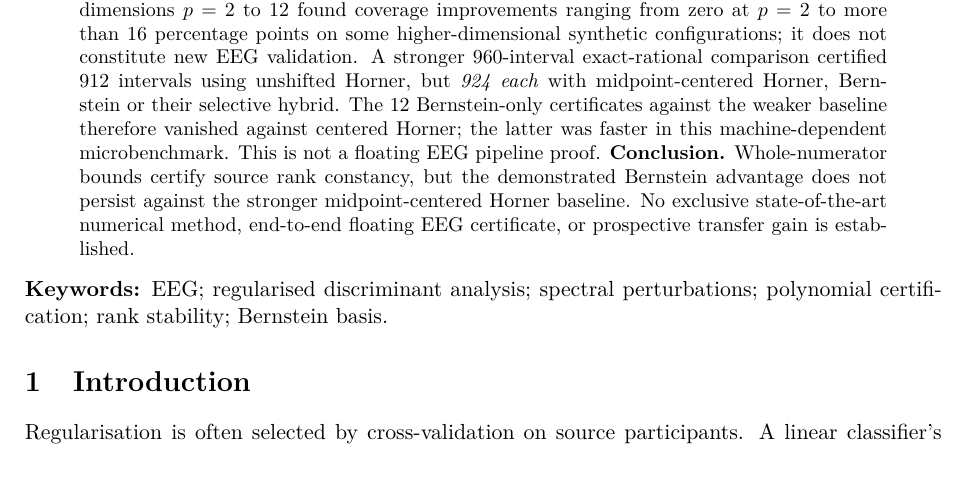
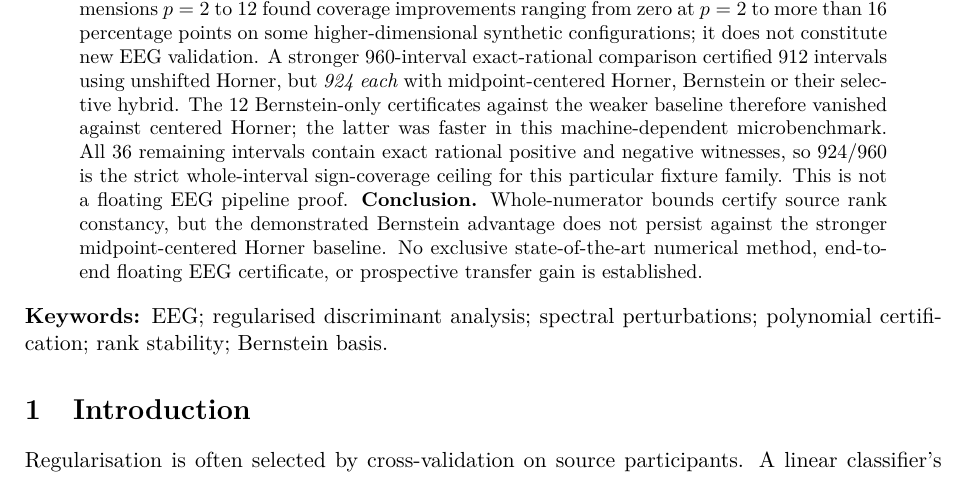
Before and after one commit to lindicaphxag-tech/kaggle, a LaTeX paper (research/defaultreg_bspc_v13/main_p4_rank_cell_certificates_NOT_READY.tex): part of page 1 of 8, cut so that both start at the same text. Compiled offline with pdfLaTeX.

Commit message:
P4: align final manuscript evidence and layout

```diff
--- a/research/defaultreg_bspc_v13/main_p4_rank_cell_certificates_NOT_READY.tex
+++ b/research/defaultreg_bspc_v13/main_p4_rank_cell_certificates_NOT_READY.tex
@@ -54,6 +54,10 @@ Bernstein-only certificates against the weaker
 baseline therefore vanished against centered
 Horner; the latter was faster in this
 machine-dependent microbenchmark.
+All 36 remaining intervals contain exact rational
+positive and negative witnesses, so 924/960 is the
+strict whole-interval sign-coverage ceiling for
+this particular fixture family.
 This is not a floating EEG pipeline proof.
 \textbf{Conclusion.} Whole-numerator
 bounds certify source rank constancy, but
```
